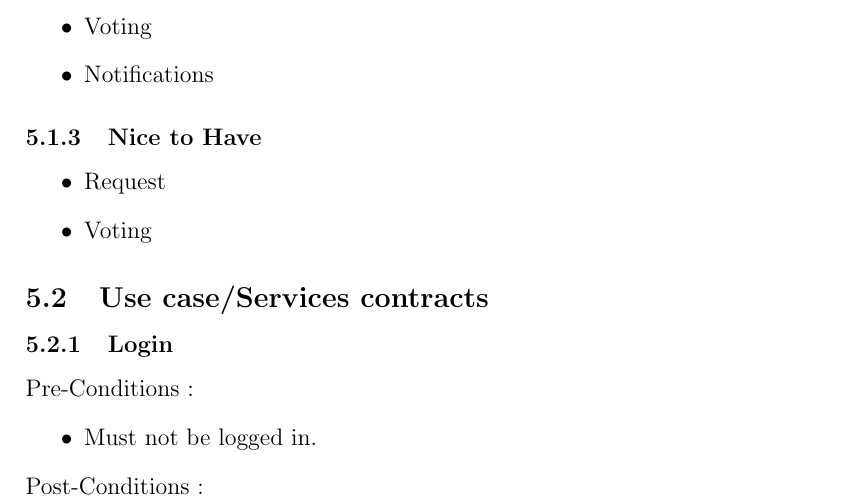
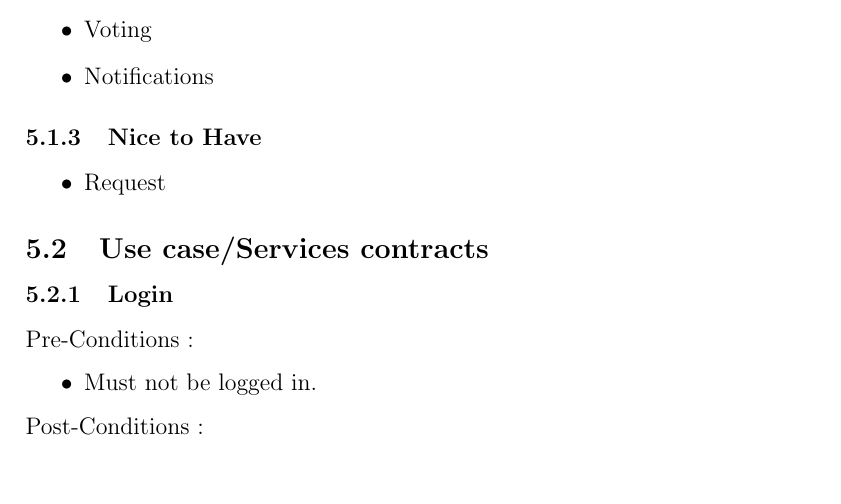
Before and after one commit to sebyg/COS-301-Group-5B, a LaTeX document (Working Copy/WorkingCopy.tex): part of page 3 of 9, cut so that both start at the same text. Compiled offline with pdfLaTeX.

Commit message:
Isabel Nel (13070305) - fixed a mistake within the pdf

```diff
--- a/Working Copy/WorkingCopy.tex
+++ b/Working Copy/WorkingCopy.tex
@@ -74,7 +74,6 @@
 		\subsubsection{Nice to Have}
 			\begin{itemize}
 				\item Request
-				\item Voting
 			 \end{itemize}
 	\subsection{Use case/Services contracts}
 			\subsubsection{Login}
```
Also changed, not shown: Working Copy/WorkingCopy.pdf, 2 other files.
